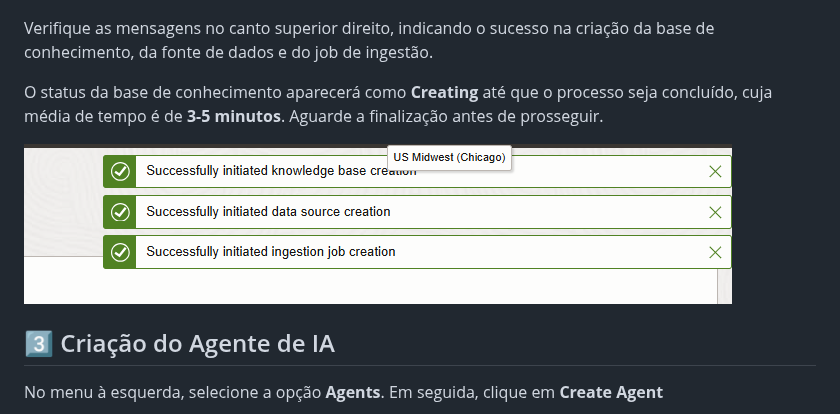
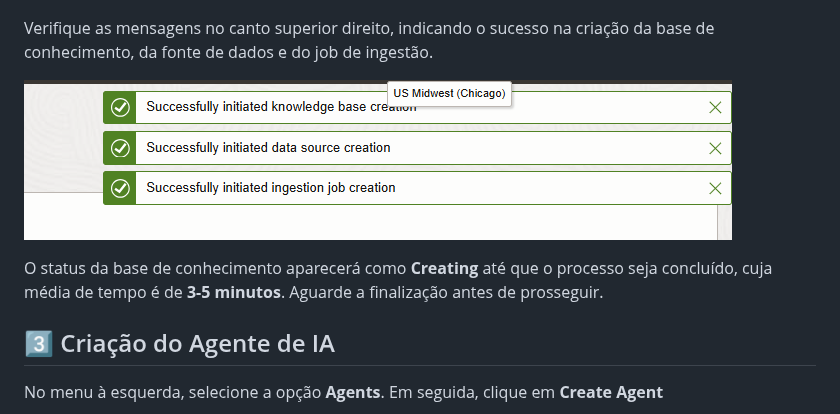
Before and after one commit to Victoria-Rodrigues/Victoria-Rodrigues.github.io, a Markdown page: 4-agents-generative-ai/4-agents-generative-ai.md, the part around the change. GitHub-like rendering.

```diff
--- a/4-agents-generative-ai/4-agents-generative-ai.md
+++ b/4-agents-generative-ai/4-agents-generative-ai.md
@@ -89,9 +89,9 @@ Na tela de criação da base de conhecimento, marque a opção **Automatically s
 
 Verifique as mensagens no canto superior direito, indicando o sucesso na criação da base de conhecimento, da fonte de dados e do job de ingestão.
 
+![Sucess Messages](images/sucess-messages.png)
+
 O status da base de conhecimento aparecerá como **Creating** até que o processo seja concluído, cuja média de tempo é de **3-5 minutos**. Aguarde a finalização antes de prosseguir.
-
-![Sucess Messages](images/sucess-messages.png)
 
 ## 3️⃣ Criação do Agente de IA
 
```
